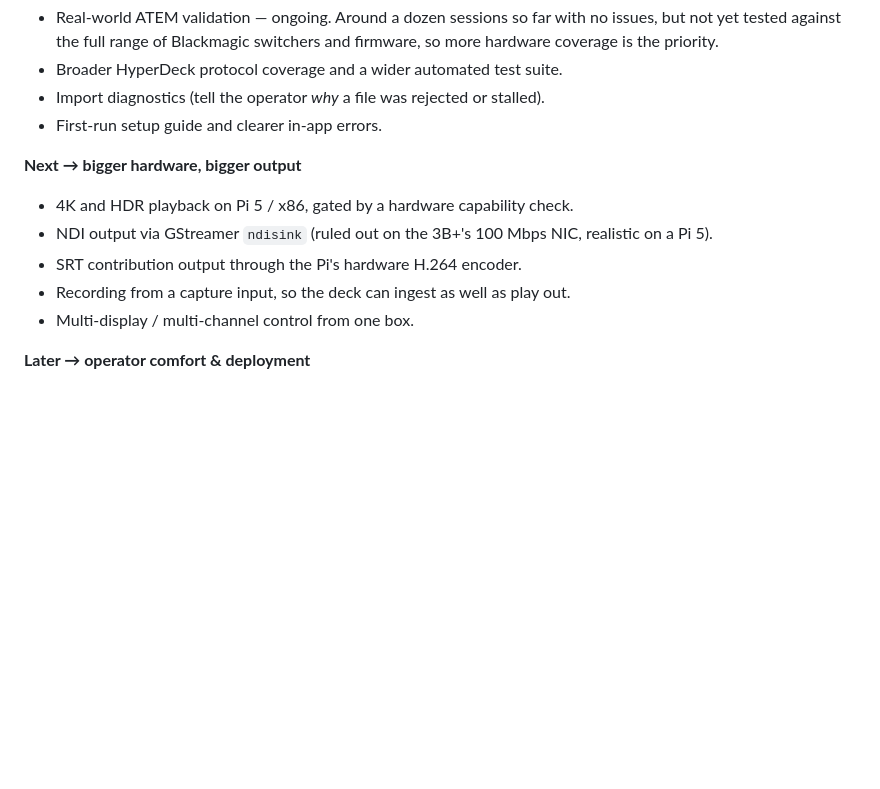
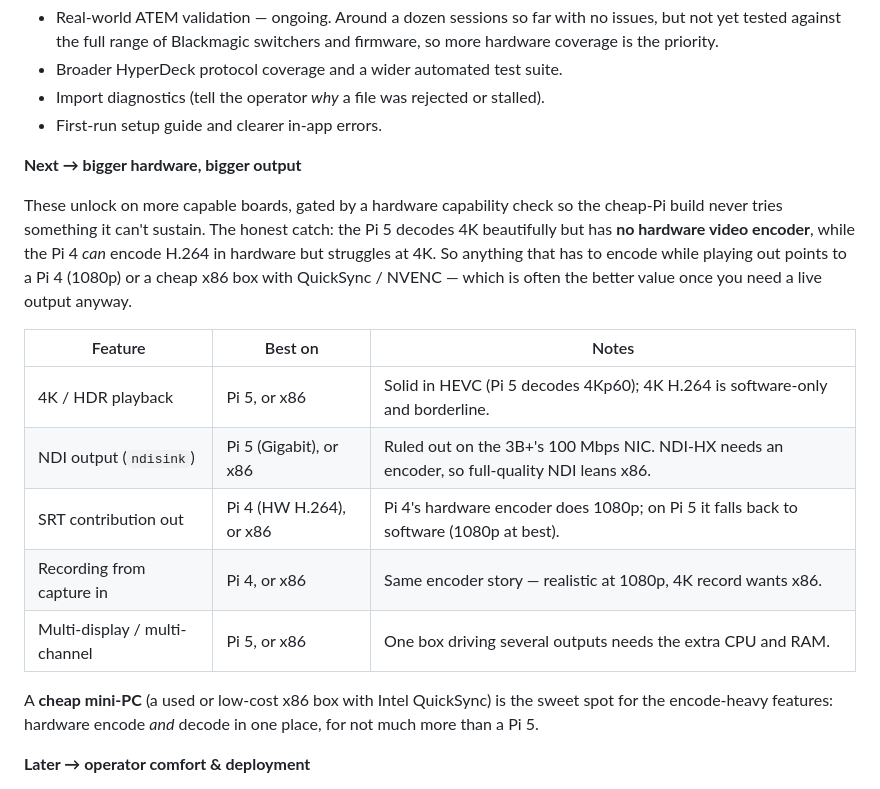
Before and after one commit to JulesMellot/deckpilot, a Markdown page: README.md, the part around the change. Rendered like a GitHub page; blank space fills up the shorter version.

Commit message:
📝 docs(readme): map roadmap features to compatible hardware
Co-Authored-By: Claude Opus 4.8 <noreply@anthropic.com>

```diff
--- a/README.md
+++ b/README.md
@@ -298,11 +298,17 @@ Rough order, not hard dates. The cheap-Pi baseline always comes first; the heavi
 
 **Next → bigger hardware, bigger output**
 
-- 4K and HDR playback on Pi 5 / x86, gated by a hardware capability check.
-- NDI output via GStreamer `ndisink` (ruled out on the 3B+'s 100 Mbps NIC, realistic on a Pi 5).
-- SRT contribution output through the Pi's hardware H.264 encoder.
-- Recording from a capture input, so the deck can ingest as well as play out.
-- Multi-display / multi-channel control from one box.
+These unlock on more capable boards, gated by a hardware capability check so the cheap-Pi build never tries something it can't sustain. The honest catch: the Pi 5 decodes 4K beautifully but has **no hardware video encoder**, while the Pi 4 *can* encode H.264 in hardware but struggles at 4K. So anything that has to encode while playing out points to a Pi 4 (1080p) or a cheap x86 box with QuickSync / NVENC — which is often the better value once you need a live output anyway.
+
+| Feature | Best on | Notes |
+|---|---|---|
+| 4K / HDR playback | Pi 5, or x86 | Solid in HEVC (Pi 5 decodes 4Kp60); 4K H.264 is software-only and borderline. |
+| NDI output (`ndisink`) | Pi 5 (Gigabit), or x86 | Ruled out on the 3B+'s 100 Mbps NIC. NDI-HX needs an encoder, so full-quality NDI leans x86. |
+| SRT contribution out | Pi 4 (HW H.264), or x86 | Pi 4's hardware encoder does 1080p; on Pi 5 it falls back to software (1080p at best). |
+| Recording from capture in | Pi 4, or x86 | Same encoder story — realistic at 1080p, 4K record wants x86. |
+| Multi-display / multi-channel | Pi 5, or x86 | One box driving several outputs needs the extra CPU and RAM. |
+
+A **cheap mini-PC** (a used or low-cost x86 box with Intel QuickSync) is the sweet spot for the encode-heavy features: hardware encode *and* decode in one place, for not much more than a Pi 5.
 
 **Later → operator comfort & deployment**
 
```
